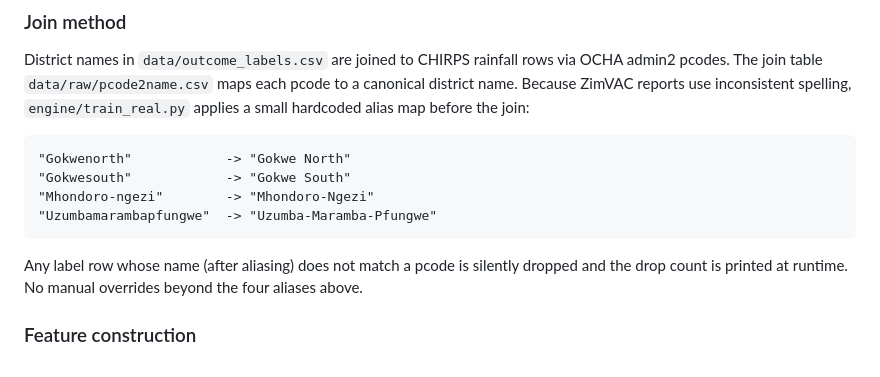
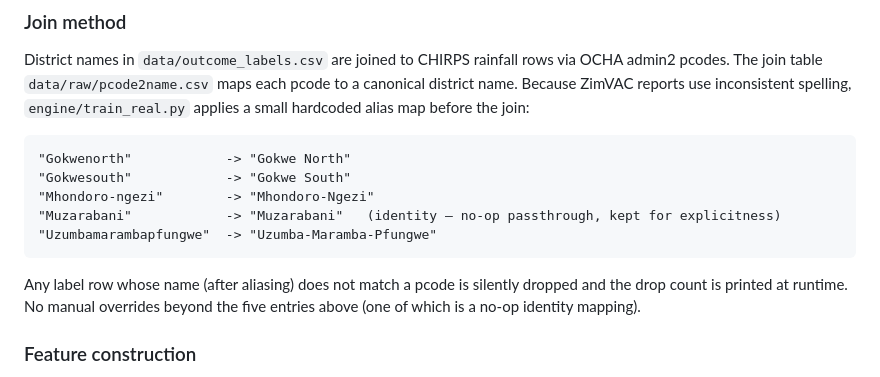
Before and after one commit to nash1987poli/hozi, a Markdown page: docs/DATASET-STATEMENT.md, the part around the change. Rendered like a GitHub page.

Commit message:
docs: fix ALIAS entry count (5 entries, not 4; Muzarabani is no-op passthrough)
The ALIAS dict in engine/train_real.py has five entries. The fifth,
"Muzarabani" -> "Muzarabani", is an identity no-op but is explicitly
present in the code. The dataset statement incorrectly said "four aliases".
Corrected count and description to match the actual source.

Co-Authored-By: Claude Sonnet 4.6 <noreply@anthropic.com>

````diff
--- a/docs/DATASET-STATEMENT.md
+++ b/docs/DATASET-STATEMENT.md
@@ -29,10 +29,11 @@ District names in `data/outcome_labels.csv` are joined to CHIRPS rainfall rows v
 "Gokwenorth"            -> "Gokwe North"
 "Gokwesouth"            -> "Gokwe South"
 "Mhondoro-ngezi"        -> "Mhondoro-Ngezi"
+"Muzarabani"            -> "Muzarabani"   (identity — no-op passthrough, kept for explicitness)
 "Uzumbamarambapfungwe"  -> "Uzumba-Maramba-Pfungwe"
 ```
 
-Any label row whose name (after aliasing) does not match a pcode is silently dropped and the drop count is printed at runtime. No manual overrides beyond the four aliases above.
+Any label row whose name (after aliasing) does not match a pcode is silently dropped and the drop count is printed at runtime. No manual overrides beyond the five entries above (one of which is a no-op identity mapping).
 
 ### Feature construction
 
````
